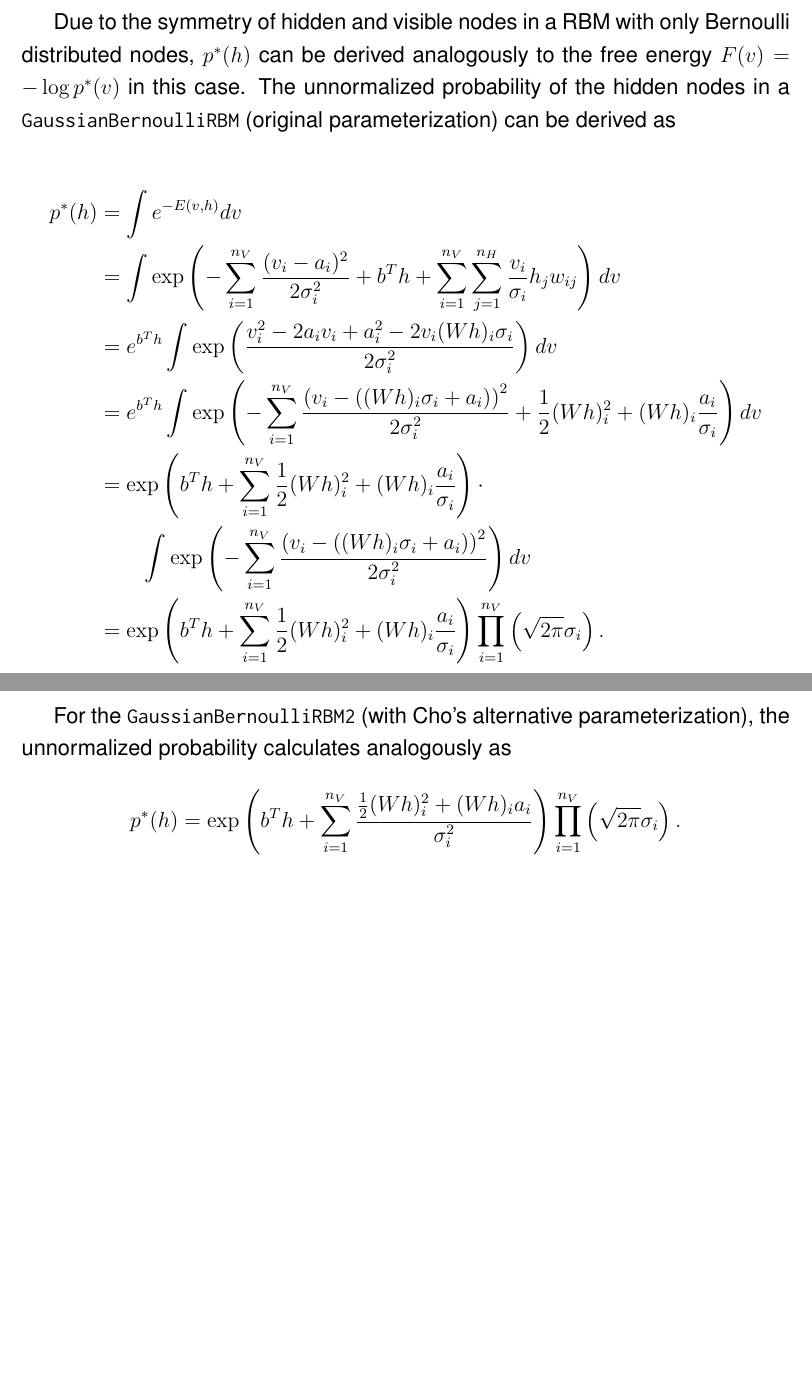
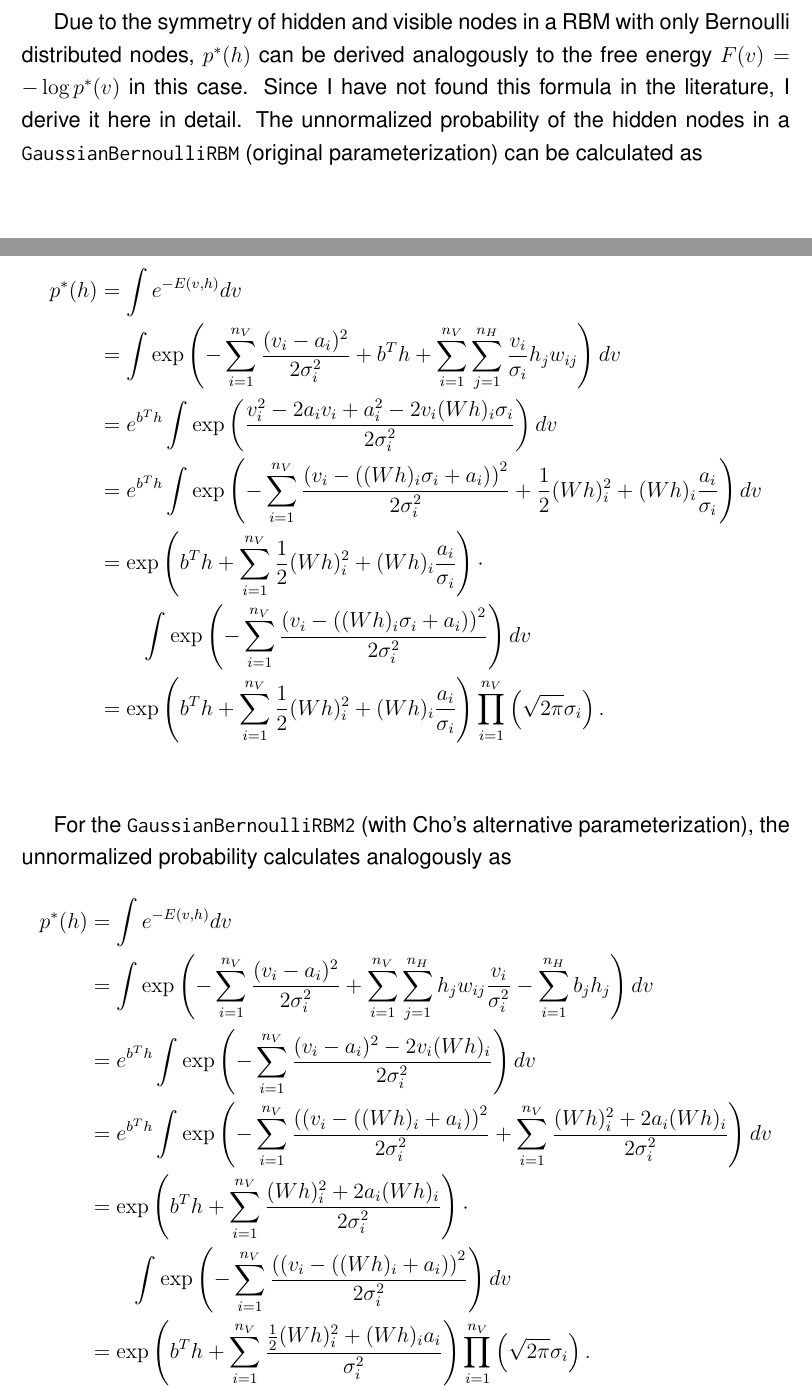
Before and after one commit to stefan-m-lenz/ThesisScHum, a LaTeX paper (main.tex): two parts of pages 17 and 18 of 68 before the commit and two parts of pages 17 and 18 of 69 after it, joined at a grey line, cut so that both start at the same text, the shorter picture padded with empty space. Compiled offline with pdfLaTeX.

Commit message:
p*(h) für Chos GBRBM ausformuliert

```diff
--- a/main.tex
+++ b/main.tex
@@ -420,7 +424,8 @@ In a \inlinecode{MultimodalDBM}, we use the fact that the states in one layer ar
 For generalizing the implementation of AIS on multimodal deep Boltzmann machines, additional to summing out intermediate Bernoulli distributed layers or the top layer, it then is sufficient to provide the function for calculating $p^*(h)$ for each type of RBM that is usable as bottom RBM in a \inlinecode{MultimodalDBM}.
 
 Due to the symmetry of hidden and visible nodes in a RBM with only Bernoulli distributed nodes, $p^*(h)$ can be derived analogously to the free energy $F(v) = - \log p^*(v)$ in this case.
-The unnormalized probability of the hidden nodes in a \inlinecode{GaussianBernoulliRBM} (original parameterization) can be derived as
+Since I have not found this formula in the literature, I derive it here in detail.
+The unnormalized probability of the hidden nodes in a \inlinecode{GaussianBernoulliRBM} (original parameterization) can be calculated as
 
 \begin{align*}
    p^*(h) &= \int e^{-E \left(v,h \right)} dv \\
@@ -436,9 +441,15 @@ The unnormalized probability of the hidden nodes in a \inlinecode{GaussianBernou
 \end{align*}
 
 For the \inlinecode{GaussianBernoulliRBM2} (with Cho's alternative parameterization), the unnormalized probability calculates analogously as
-\[
-   p^*(h) = \exp \left( b^T h + \sum_{i=1}^{n_V} \frac{\frac{1}{2}(Wh)_i^2 + (Wh)_i a_i}{\sigma_i^2} \right ) \prod_{i=1}^{n_V}\left(\sqrt{2\pi} \sigma_i\right).
-\]
+\begin{align*}
+   p^*(h) &= \int e^{-E \left(v,h \right)} dv \\
+   &= \int \exp \left( - \sum_{i=1}^{n_V} \frac{(v_i - a_i)^2}{2\sigma_i^2} + \sum_{i=1}^{n_V} \sum_{j=1}^{n_H} h_j w_{ij} \frac{v_i}{\sigma_i^2} - \sum_{i=1}^{n_H} b_j h_j \right) dv \\
+   &= e^{b^T h} \int \exp\left( - \sum_{i=1}^{n_V} \frac{(v_i - a_i)^2 - 2 v_i (Wh)_i}{2 \sigma_i^2} \right) dv \\
+   &= e^{b^T h} \int \exp \left( - \sum_{i=1}^{n_V} \frac{\left((v_i - ((Wh)_i + a_i) \right)^2}{2 \sigma_i^2}  + \sum_{i=1}^{n_V} \frac{(Wh)_i^2 + 2 a_i (Wh)_i}{2\sigma_i^2} \right) dv\\
+   &= \exp \left( b^T h + \sum_{i=1}^{n_V} \frac{(Wh)_i^2 + 2 a_i (Wh)_i}{2\sigma_i^2} \right) \cdot \\
+   & \quad \quad \int \exp \left(- \sum_{i=1}^{n_V} \frac{\left((v_i - ((Wh)_i + a_i) \right)^2}{2 \sigma_i^2} \right) dv\\
+   &= \exp \left( b^T h + \sum_{i=1}^{n_V} \frac{\frac{1}{2}(Wh)_i^2 + (Wh)_i a_i}{\sigma_i^2} \right ) \prod_{i=1}^{n_V}\left(\sqrt{2\pi} \sigma_i \right).
+\end{align*}
 
 Note that the model for Gibbs sampling, used as the Markov transition operator, can differ from the model that is used to evaluate the unnormalized probability $p_k^*(h)$ as long as the probability distribution $p_k(h)$ of the hidden nodes is the same.
 This trick can be used to fit AIS for GBRBMs in the same schema as RBMs with Bernoulli distributed nodes.
```
Also changed, not shown: main.tex (12 more changed lines).
